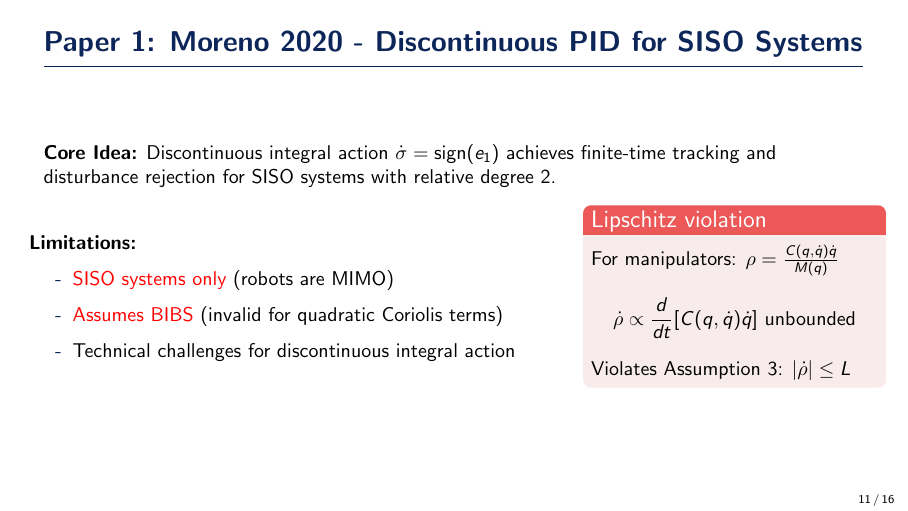
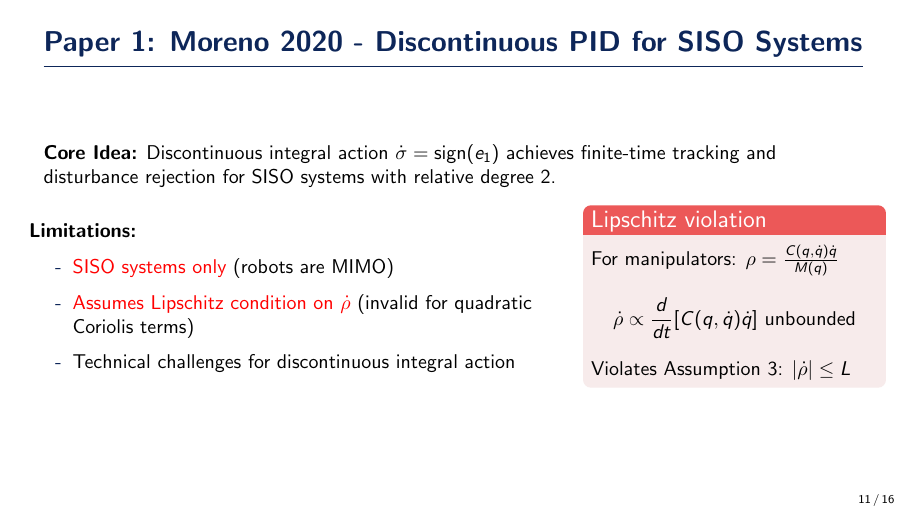
Before and after one commit to aleonsa/tesis_maestria, LaTeX slides (presentation/beamer.tex, which reads presentation/sections/04_LiteratureReview.tex): page 18 of 29. Compiled offline with pdfLaTeX.

Commit message:
22-aug presentation

```diff
--- a/presentation/sections/04_LiteratureReview.tex
+++ b/presentation/sections/04_LiteratureReview.tex
@@ -80,7 +80,7 @@
         \textbf{Limitations:}
         \begin{itemize}
           \item[-] \textcolor{red}{SISO systems only} (robots are MIMO)
-          \item[-] \textcolor{red}{Assumes BIBS} (invalid for quadratic Coriolis terms)
+          \item[-] \textcolor{red}{Assumes Lipschitz condition on $\dot{\rho}$} (invalid for quadratic Coriolis terms)
           \item[-] Technical challenges for discontinuous integral action
         \end{itemize}
       }
```
Also changed, not shown: presentation/beamer.pdf.
